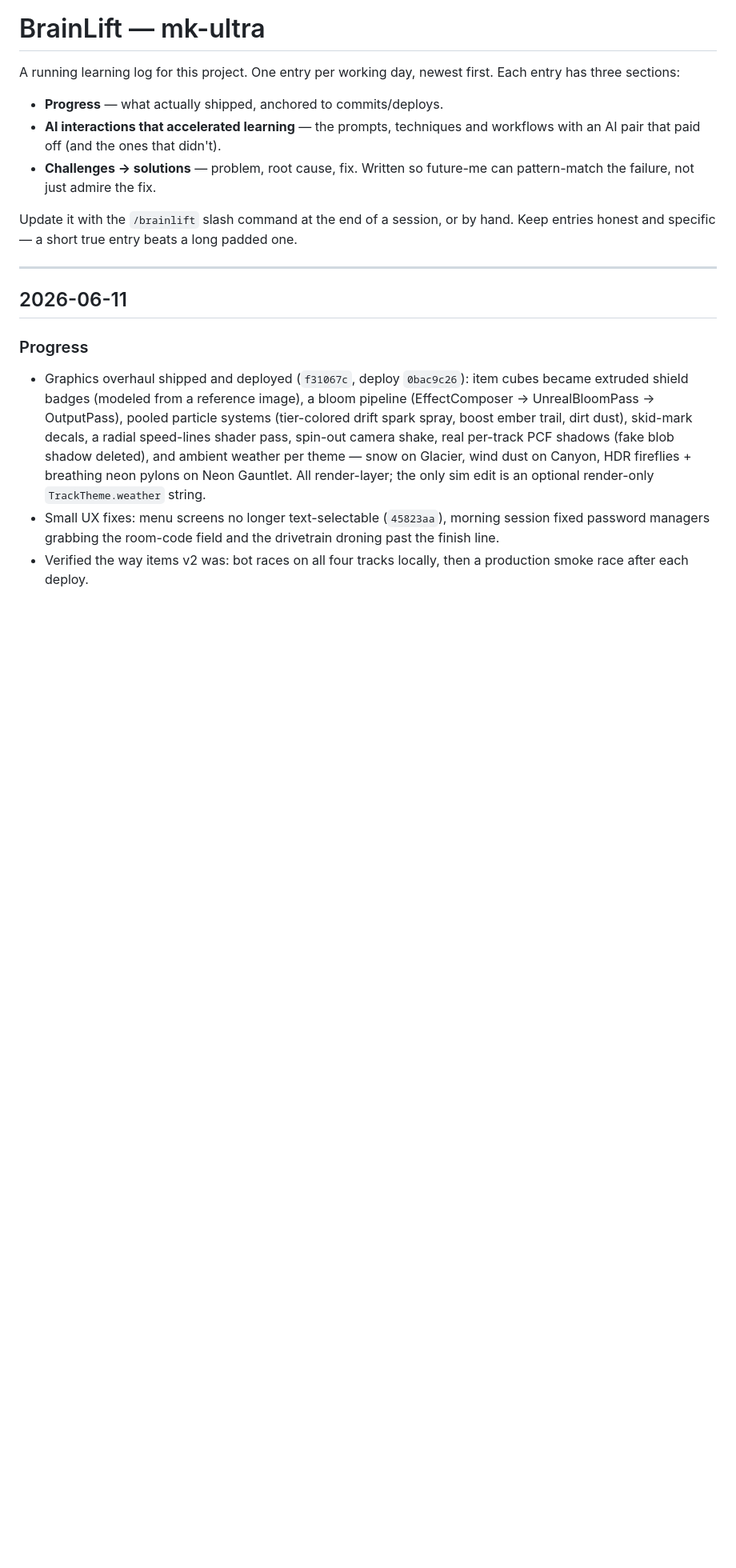
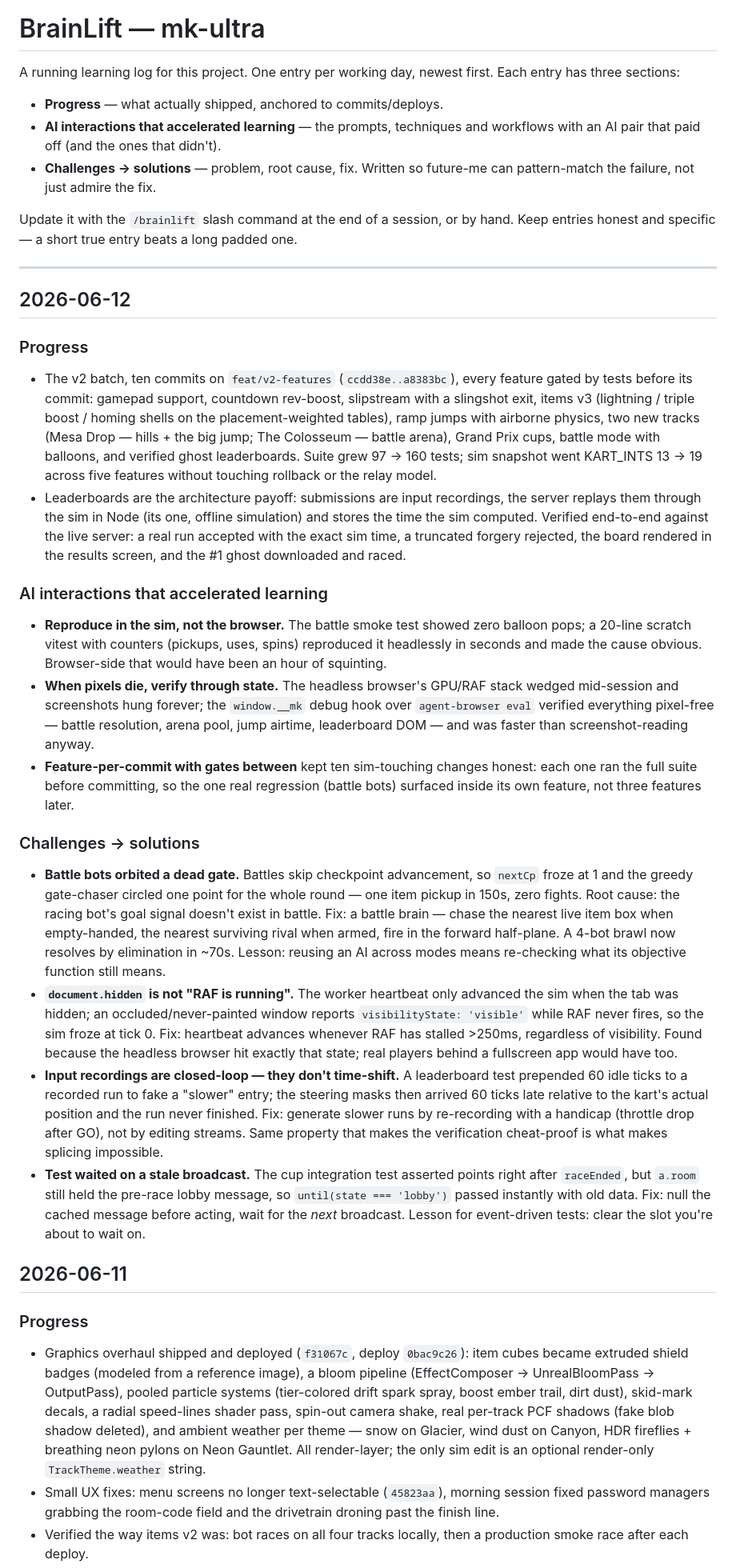
Before and after one commit to ryanjagger/mk-ultra, a Markdown page: BRAINLIFT.md, the part around the change. Shown at 80% size. Rendered like a GitHub page; blank space fills up the shorter version.

Commit message:
docs: brainlift entry for the v2 feature batch

```diff
--- a/BRAINLIFT.md
+++ b/BRAINLIFT.md
@@ -14,6 +14,73 @@ hand. Keep entries honest and specific — a short true entry beats a long
 padded one.
 
 ---
+
+## 2026-06-12
+
+### Progress
+
+- The v2 batch, ten commits on `feat/v2-features` (`ccdd38e..a8383bc`),
+  every feature gated by tests before its commit: gamepad support,
+  countdown rev-boost, slipstream with a slingshot exit, items v3
+  (lightning / triple boost / homing shells on the placement-weighted
+  tables), ramp jumps with airborne physics, two new tracks (Mesa Drop —
+  hills + the big jump; The Colosseum — battle arena), Grand Prix cups,
+  battle mode with balloons, and verified ghost leaderboards. Suite grew
+  97 → 160 tests; sim snapshot went KART_INTS 13 → 19 across five
+  features without touching rollback or the relay model.
+- Leaderboards are the architecture payoff: submissions are input
+  recordings, the server replays them through the sim in Node (its one,
+  offline simulation) and stores the time the sim computed. Verified
+  end-to-end against the live server: a real run accepted with the exact
+  sim time, a truncated forgery rejected, the board rendered in the
+  results screen, and the #1 ghost downloaded and raced.
+
+### AI interactions that accelerated learning
+
+- **Reproduce in the sim, not the browser.** The battle smoke test showed
+  zero balloon pops; a 20-line scratch vitest with counters (pickups,
+  uses, spins) reproduced it headlessly in seconds and made the cause
+  obvious. Browser-side that would have been an hour of squinting.
+- **When pixels die, verify through state.** The headless browser's
+  GPU/RAF stack wedged mid-session and screenshots hung forever; the
+  `window.__mk` debug hook over `agent-browser eval` verified everything
+  pixel-free — battle resolution, arena pool, jump airtime, leaderboard
+  DOM — and was faster than screenshot-reading anyway.
+- **Feature-per-commit with gates between** kept ten sim-touching changes
+  honest: each one ran the full suite before committing, so the one real
+  regression (battle bots) surfaced inside its own feature, not three
+  features later.
+
+### Challenges → solutions
+
+- **Battle bots orbited a dead gate.** Battles skip checkpoint advancement,
+  so `nextCp` froze at 1 and the greedy gate-chaser circled one point for
+  the whole round — one item pickup in 150s, zero fights. Root cause: the
+  racing bot's goal signal doesn't exist in battle. Fix: a battle brain —
+  chase the nearest live item box when empty-handed, the nearest surviving
+  rival when armed, fire in the forward half-plane. A 4-bot brawl now
+  resolves by elimination in ~70s. Lesson: reusing an AI across modes
+  means re-checking what its objective function still means.
+- **`document.hidden` is not "RAF is running".** The worker heartbeat only
+  advanced the sim when the tab was hidden; an occluded/never-painted
+  window reports `visibilityState: 'visible'` while RAF never fires, so
+  the sim froze at tick 0. Fix: heartbeat advances whenever RAF has
+  stalled >250ms, regardless of visibility. Found because the headless
+  browser hit exactly that state; real players behind a fullscreen app
+  would have too.
+- **Input recordings are closed-loop — they don't time-shift.** A
+  leaderboard test prepended 60 idle ticks to a recorded run to fake a
+  "slower" entry; the steering masks then arrived 60 ticks late relative
+  to the kart's actual position and the run never finished. Fix: generate
+  slower runs by re-recording with a handicap (throttle drop after GO),
+  not by editing streams. Same property that makes the verification
+  cheat-proof is what makes splicing impossible.
+- **Test waited on a stale broadcast.** The cup integration test asserted
+  points right after `raceEnded`, but `a.room` still held the pre-race
+  lobby message, so `until(state === 'lobby')` passed instantly with old
+  data. Fix: null the cached message before acting, wait for the *next*
+  broadcast. Lesson for event-driven tests: clear the slot you're about
+  to wait on.
 
 ## 2026-06-11
 
```
